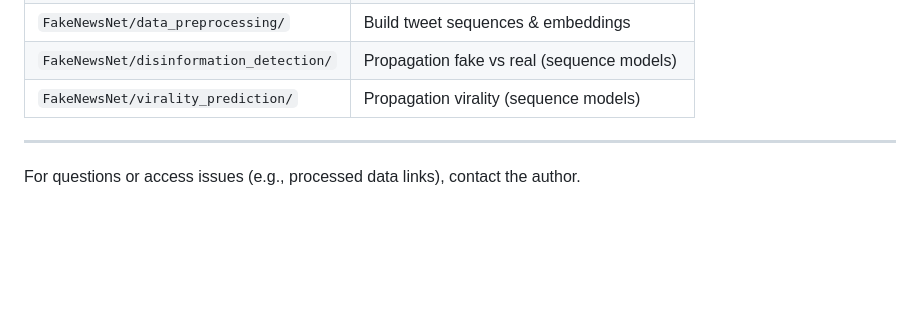
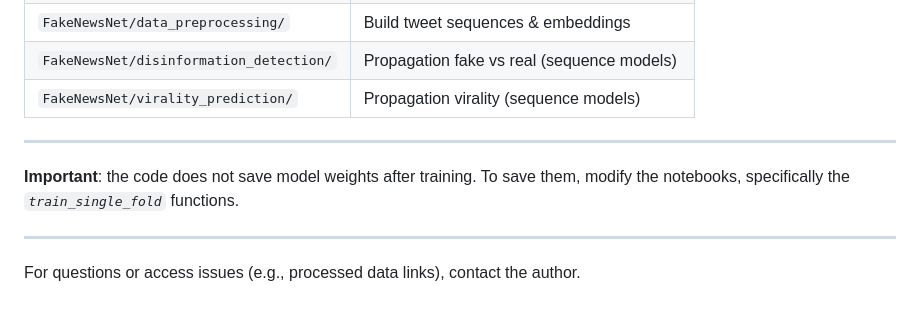
Before and after one commit to savaij/memoire_disinfo, a Markdown page: README.md, the part around the change. Drawn GitHub-style; blank space fills up the shorter version.

```diff
--- a/README.md
+++ b/README.md
@@ -74,4 +74,8 @@ The following packages are required:
 
 
 ---
+**Important**: the code does not save model weights after training. To save them, modify the notebooks, specifically the
+_`train_single_fold`_ functions.
+
+---
 For questions or access issues (e.g., processed data links), contact the author.
```
